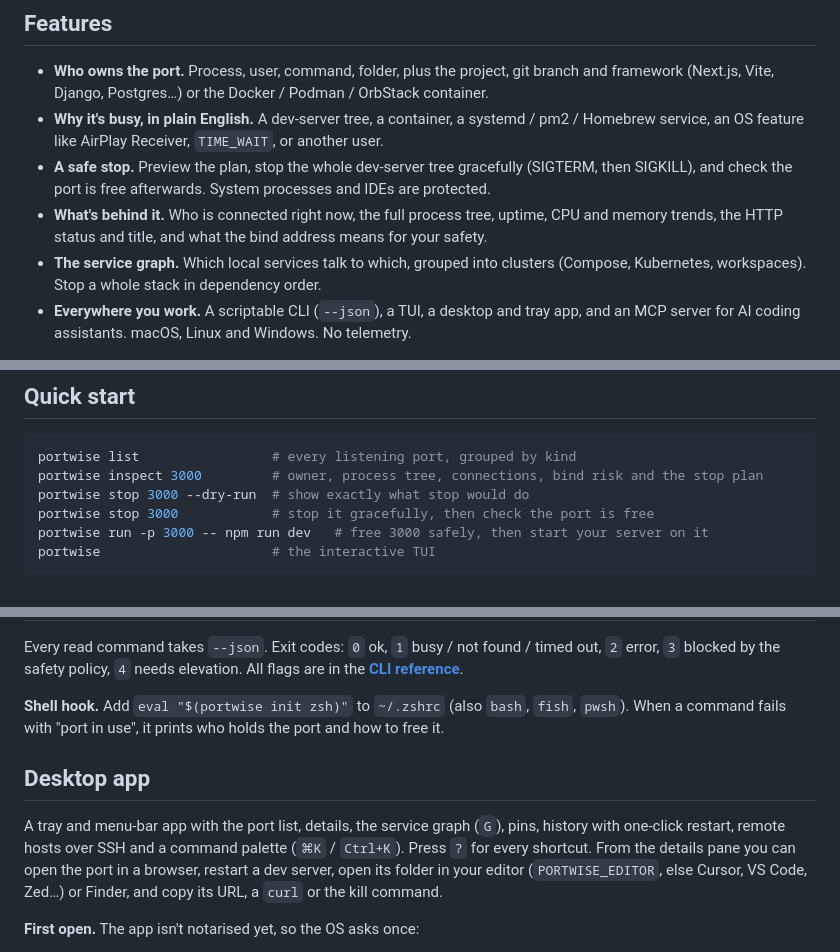
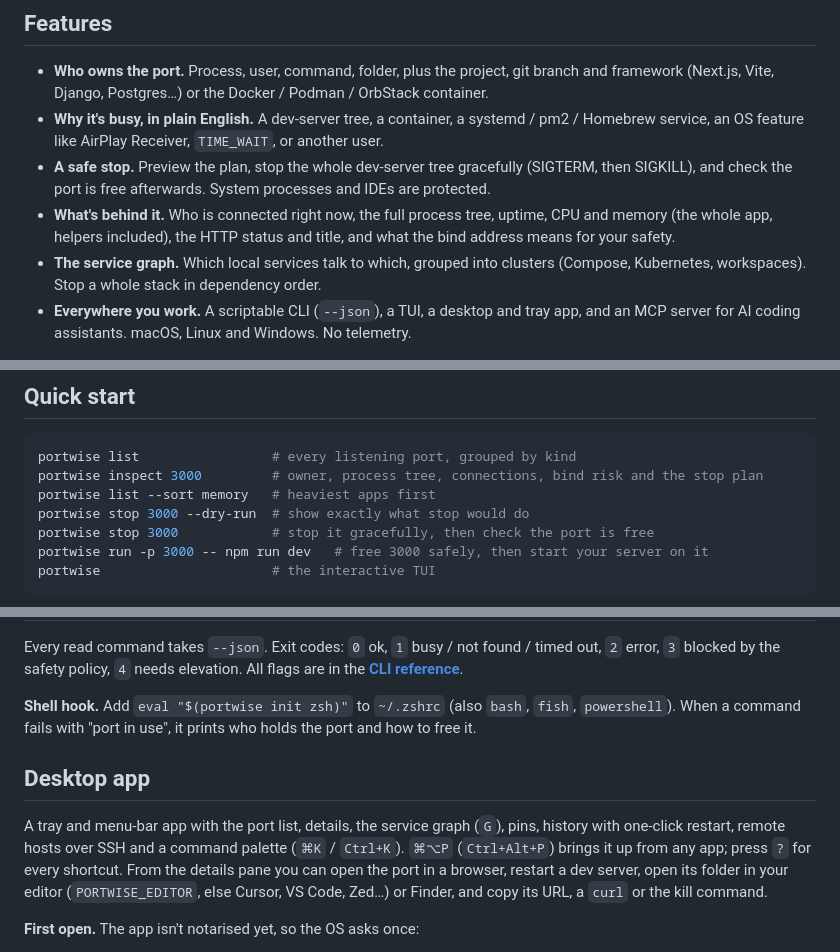
Before and after one commit to santoshshinde2012/holdmap, a Markdown page: README.md, 3 parts joined by grey strips. GitHub-like rendering.

Commit message:
docs(readme): match v0.1.8 behaviour
- Shell hook values: powershell, not pwsh (clap rejects pwsh)
- Memory covers the whole app, helpers included; add list --sort memory
- Desktop: the global shortcut (⌘⌥P / Ctrl+Alt+P)

````diff
--- a/README.md
+++ b/README.md
@@ -35,7 +35,8 @@ portwise tells you what's really there and stops it properly.
 - **A safe stop.** Preview the plan, stop the whole dev-server tree gracefully (SIGTERM, then
   SIGKILL), and check the port is free afterwards. System processes and IDEs are protected.
 - **What's behind it.** Who is connected right now, the full process tree, uptime, CPU and
-  memory trends, the HTTP status and title, and what the bind address means for your safety.
+  memory (the whole app, helpers included), the HTTP status and title, and what the bind address
+  means for your safety.
 - **The service graph.** Which local services talk to which, grouped into clusters (Compose,
   Kubernetes, workspaces). Stop a whole stack in dependency order.
 - **Everywhere you work.** A scriptable CLI (`--json`), a TUI, a desktop and tray app, and an MCP
@@ -91,6 +92,7 @@ Every release has SHA-256 checksums and build provenance (`gh attestation verify
 ```sh
 portwise list                 # every listening port, grouped by kind
 portwise inspect 3000         # owner, process tree, connections, bind risk and the stop plan
+portwise list --sort memory   # heaviest apps first
 portwise stop 3000 --dry-run  # show exactly what stop would do
 portwise stop 3000            # stop it gracefully, then check the port is free
 portwise run -p 3000 -- npm run dev   # free 3000 safely, then start your server on it
@@ -131,14 +133,14 @@ Every read command takes `--json`. Exit codes: `0` ok, `1` busy / not found / ti
 error, `3` blocked by the safety policy, `4` needs elevation. All flags are in the
 **[CLI reference](docs/cli.md)**.
 
-**Shell hook.** Add `eval "$(portwise init zsh)"` to `~/.zshrc` (also `bash`, `fish`, `pwsh`).
+**Shell hook.** Add `eval "$(portwise init zsh)"` to `~/.zshrc` (also `bash`, `fish`, `powershell`).
 When a command fails with "port in use", it prints who holds the port and how to free it.
 
 ## Desktop app
 
 A tray and menu-bar app with the port list, details, the service graph (`G`), pins, history with
-one-click restart, remote hosts over SSH and a command palette (`⌘K` / `Ctrl+K`). Press `?` for
-every shortcut. From the details pane you can open the port in a browser, restart a dev server,
+one-click restart, remote hosts over SSH and a command palette (`⌘K` / `Ctrl+K`). `⌘⌥P`
+(`Ctrl+Alt+P`) brings it up from any app; press `?` for every shortcut. From the details pane you can open the port in a browser, restart a dev server,
 open its folder in your editor (`PORTWISE_EDITOR`, else Cursor, VS Code, Zed…) or Finder, and copy
 its URL, a `curl` or the kill command.
 
````
